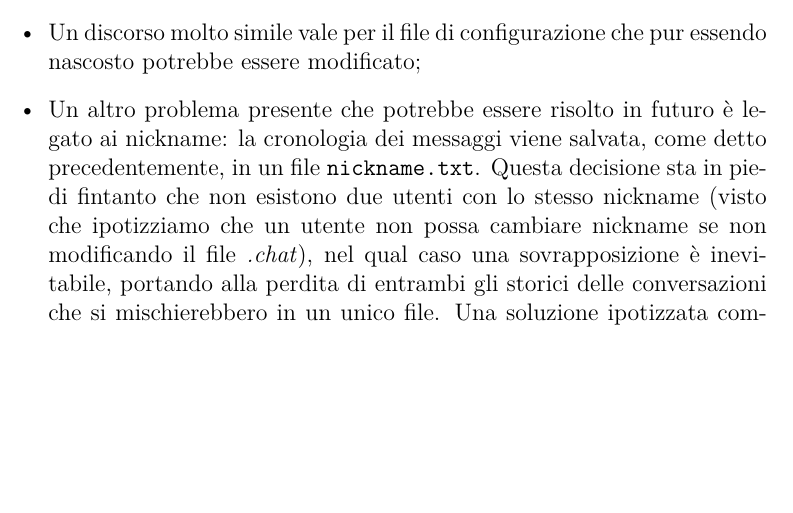
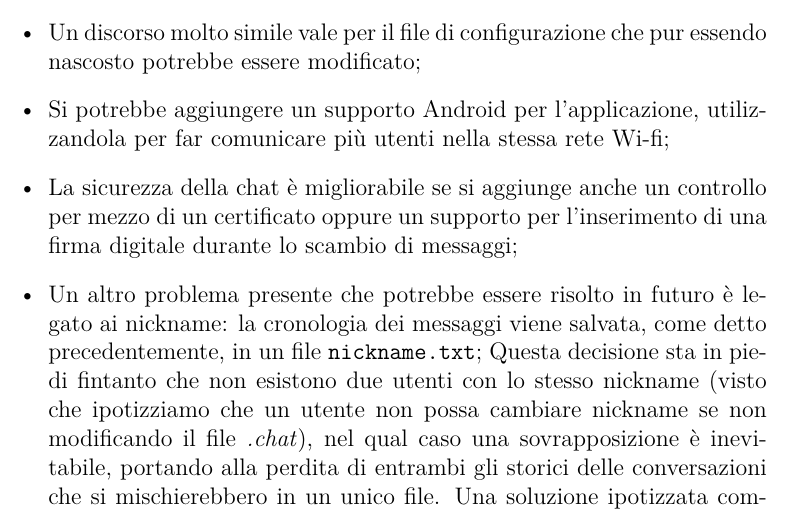
Before and after one commit to Vale-Blast/Chat_Reti, a LaTeX document (Latex/main.tex, which reads Latex/conclusioni.tex): part of page 11 of 11, cut so that both start at the same text, the shorter picture padded with empty space. Compiled offline with pdfLaTeX.

Commit message:
Aggiunti sviluppi futuri.

```diff
--- a/Latex/conclusioni.tex
+++ b/Latex/conclusioni.tex
@@ -18,23 +18,36 @@ numerosi sono i possibili interventi da attuare per migliorarla.
 	\item Sarebbe interessante criptare anche gli allegati oltre che i
 	messaggi al fine di garantire una maggiore riservatezza;
 	\item I file contenenti le chat sono memorizzati sul PC
-	dell'utente in chiaro, il che li rende vulnerabili. Di fatto, si potrebbero cifrare e decifrare ogni volta che
+	dell'utente in chiaro, il che li rende vulnerabili.
+	Di fatto, si potrebbero cifrare e decifrare ogni volta che
 	viene chiamato il metodo \texttt{openChat} (ossia ogni volta che viene premuto un pulsante nella barra a
-	sinistra dell'applicazione), introducendo tuttavia in questo modo un overhead che, durante lo sviluppo, abbiamo
+	sinistra dell'applicazione), introducendo tuttavia in questo modo un overhead che,
+	durante lo sviluppo, abbiamo
 	deciso di non aggiungere per non appesantire ulteriormente il programma;
-	\item Un discorso molto simile vale per il file di configurazione che pur essendo nascosto potrebbe essere
-	modificato;
-	\item Un altro problema presente che potrebbe essere risolto in futuro è legato ai nickname: la cronologia dei
-	messaggi viene salvata, come detto precedentemente, in un file \texttt{nickname.txt}. Questa decisione sta
-	in piedi fintanto che non esistono due utenti con lo stesso nickname (visto che ipotizziamo che un utente non
-	possa cambiare nickname se non modificando il file \emph{.chat}), nel qual caso una sovrapposizione è
-	inevitabile, portando alla perdita di entrambi gli storici delle conversazioni che si mischierebbero in un unico
-	file. Una soluzione ipotizzata comporta l'inserimento di un server centrale predisposto alla gestione dei
+	\item Un discorso molto simile vale per il file di configurazione che pur
+	essendo nascosto potrebbe essere	modificato;
+	\item Si potrebbe aggiungere un supporto Android per l'applicazione, utilizzandola
+	per far comunicare più utenti nella stessa rete Wi-fi;
+	\item La sicurezza della chat è migliorabile se si aggiunge anche un controllo
+	per mezzo di un certificato oppure un supporto per l'inserimento di una firma
+	digitale durante lo scambio di messaggi;
+	\item Un altro problema presente che potrebbe essere risolto in futuro è legato ai nickname:
+	la cronologia dei messaggi viene salvata, come detto precedentemente, in un file
+	\texttt{nickname.txt};
+	Questa decisione sta in piedi fintanto che non esistono due utenti con lo stesso nickname
+	(visto che ipotizziamo che un utente non  possa cambiare nickname se non modificando il file
+	\emph{.chat}), nel qual caso una sovrapposizione è
+	inevitabile, portando alla perdita di entrambi gli storici delle conversazioni
+	che si mischierebbero in un unico file.
+	Una soluzione ipotizzata comporta l'inserimento di un server centrale predisposto alla gestione dei
 	nickname;
-	\item Altri miglioramenti attuabili riguardano poi prettamente l'interfaccia grafica del programma, inserendo la
-	possibilità di cambiare colori, trasformando i messaggi in nuvolette, cambiare lo sfondo della conversazione e
+	\item Altri miglioramenti attuabili riguardano poi prettamente l'interfaccia grafica
+	del programma, inserendo la
+	possibilità di cambiare colori, trasformando i messaggi in nuvolette, cambiare
+	lo sfondo della conversazione e
 	altre modifiche per rendere l'applicazione più user-friendly;
 	\item Potrebbe essere utile dare la possibilità all'utente di visualizzare le informazioni relative a ogni
 	messaggio come il timestamp di invio e ricezione, la lettura di tale messaggio da parte dell'utente;
-	\item Una modifica utile sarebbe l'introduzione dei gruppi, come in qualsiasi applicazione di messaggistica.
+	\item Una modifica utile sarebbe l'introduzione dei gruppi,
+	come in qualsiasi applicazione di messaggistica.
 \end{itemize}
```
